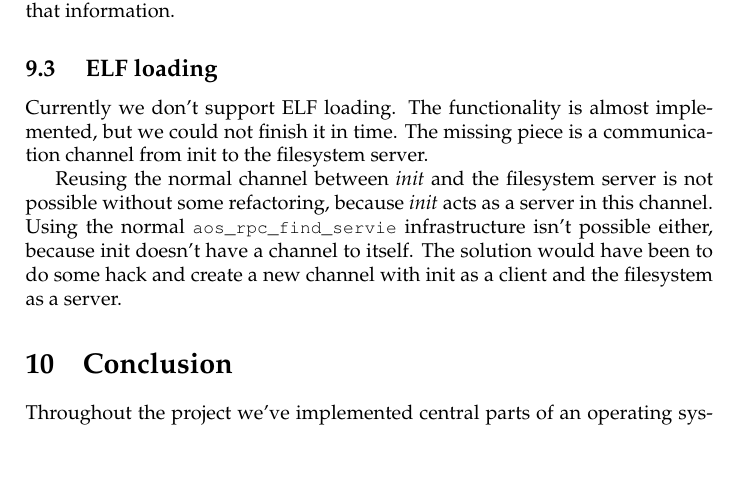
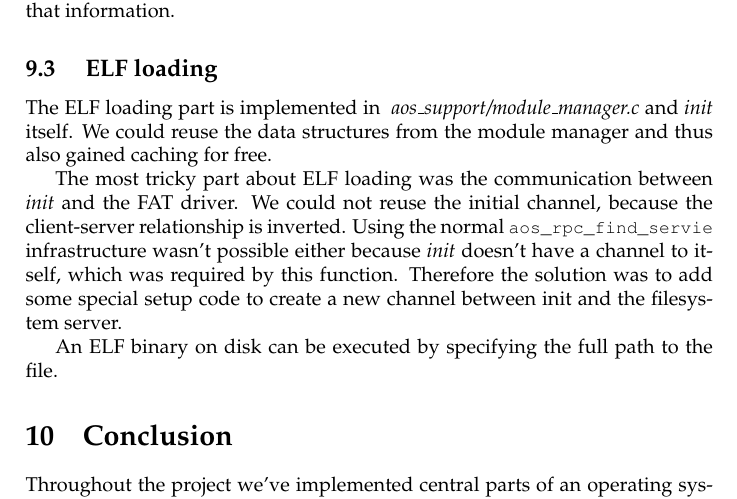
Before and after one commit to romasch/aos_project, a LaTeX document (m2/report/report.tex): part of page 13 of 13 before the commit and part of page 13 of 14 after it, cut so that both start at the same text, the shorter picture padded with empty space. Compiled offline with pdfLaTeX.

Commit message:
Changed ELF loading section in report.

```diff
--- a/m2/report/report.tex
+++ b/m2/report/report.tex
@@ -591,13 +591,15 @@ It then extracts the start block of the first partition and initializes the FAT
 
 \subsection{ ELF loading}
 
-Currently we don't support ELF loading.
-The functionality is almost implemented, but we could not finish it in time.
-The missing piece is a communication channel from init to the filesystem server.
+The ELF loading part is implemented in \filepath{aos\_support/module\_manager.c} and \emph{init} itself.
+We could reuse the data structures from the module manager and thus also gained caching for free.
 
-Reusing the normal channel between \emph{init} and the filesystem server is not possible without some refactoring, because \emph{init} acts as a server in this channel.
-Using the normal \lstinline!aos_rpc_find_servie! infrastructure isn't possible either, because init doesn't have a channel to itself.
-The solution would have been to do some hack and create a new channel with init as a client and the filesystem as a server.
+The most tricky part about ELF loading was the communication between \emph{init} and the FAT driver.
+We could not reuse the initial channel, because the client-server relationship is inverted.
+Using the normal \lstinline!aos_rpc_find_servie! infrastructure wasn't possible either because \emph{init} doesn't have a channel to itself, which was required by this function.
+Therefore the solution was to add some special setup code to create a new channel between init and the filesystem server.
+
+An ELF binary on disk can be executed by specifying the full path to the file.
 
 % - filesystem code in aos\_support/fat32.c
 % - handler in mmchs/filesystem\_server.c
```
